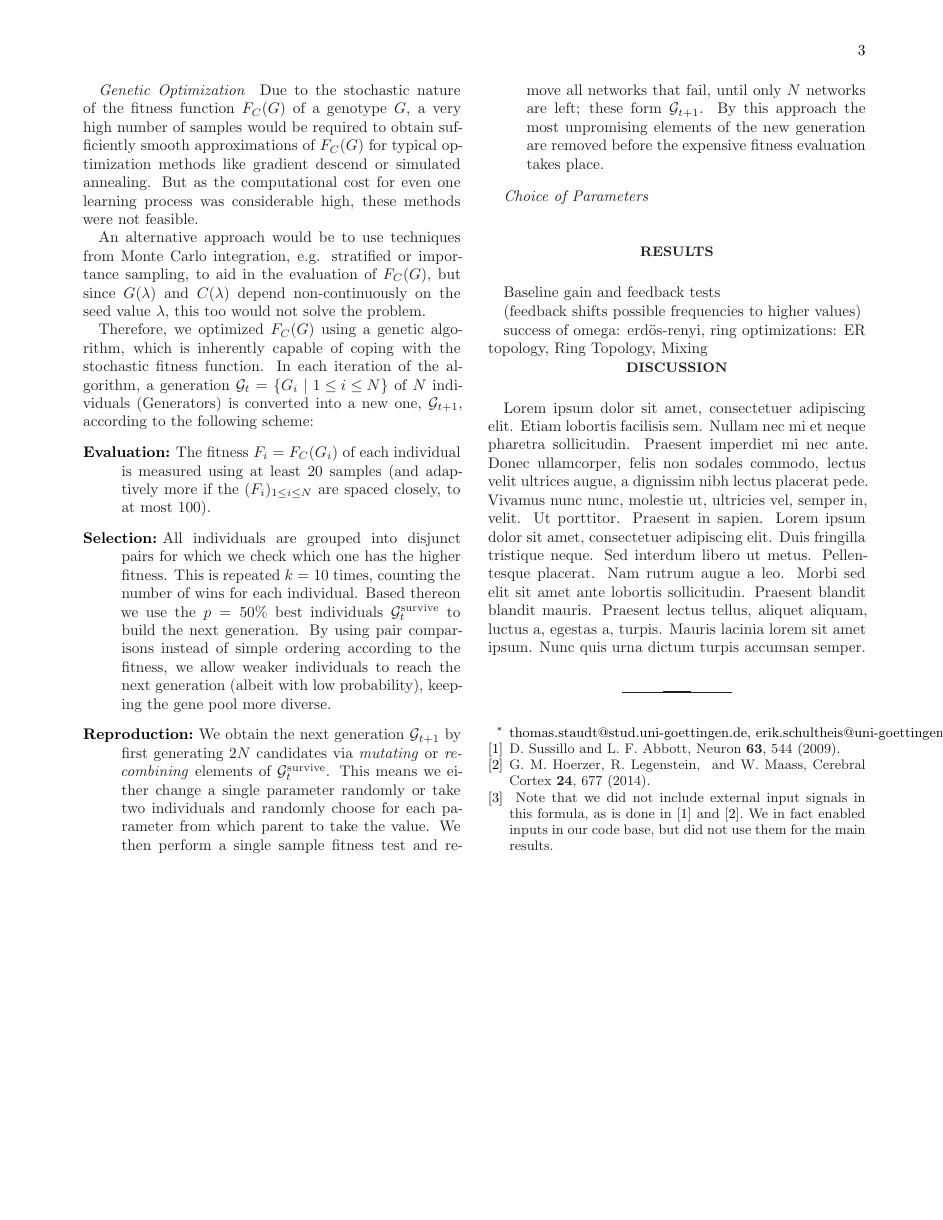
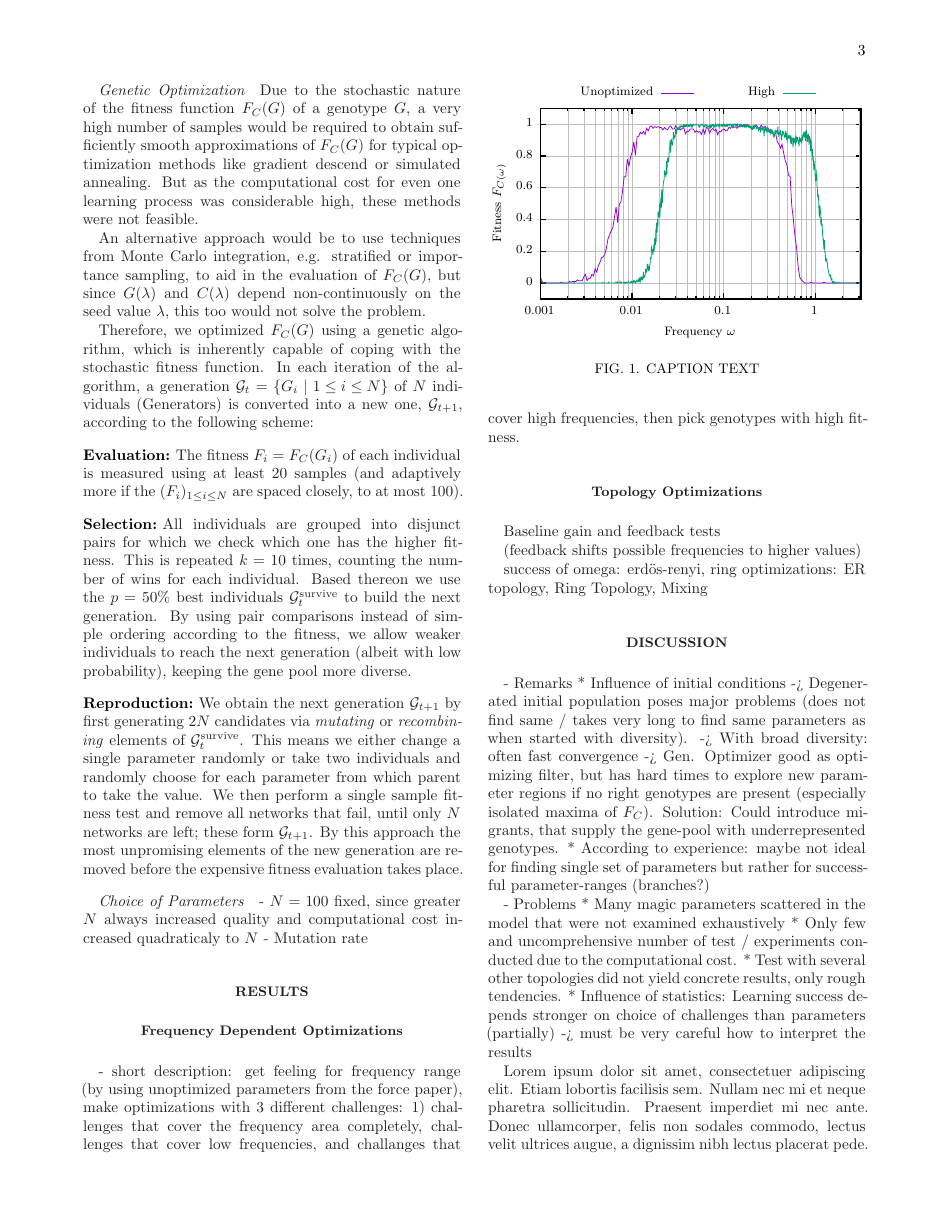
Before and after one commit to tscode/Neuronal-Plasticity-Seminar, a LaTeX paper (paper/paper.tex, which reads paper/pictures/freqrange.tex): page 3 of 3 before the commit and page 3 of 4 after it. Compiled offline with LaTeX, dvips and Ghostscript; the source files are stored in an older character set and shown here as Unicode.

Commit message:
first picture included

```diff
--- a/paper/paper.tex
+++ b/paper/paper.tex
@@ -2,6 +2,7 @@
 
     \usepackage{microtype}
     \usepackage{blindtext}
+    \usepackage{enumitem}
 
 	\usepackage{amsmath}%,amssymb}
 	\usepackage{makeidx}
@@ -13,6 +14,7 @@
 %	\usepackage{pst-grad} % For gradients
 	\usepackage{pst-plot} % For axes
 	\usepackage[colorlinks,hyperindex]{hyperref}
+    \usepackage{color}
 	\hypersetup
 	{
 		colorlinks,%
@@ -339,9 +341,15 @@ according to the following scheme:
 \end{description}
 
 \paragraph{Choice of Parameters}
-
+- $N=100$ fixed, since greater $N$ always increased quality and computational cost
+increased quadraticaly to $N$
+- Mutation rate
 
 \section{Results}
+\subsection{Frequency Dependent Optimizations}
+- short description: get feeling for frequency range (by using unoptimized parameters
+from the force paper), make optimizations with 3 different challenges: 1) challenges that cover the frequency area completely, challenges that cover low frequencies, and challanges that cover high frequencies, then pick genotypes with high fitness.
+\subsection{Topology Optimizations}
 Baseline
 gain and feedback tests
 
@@ -350,7 +358,38 @@ gain and feedback tests
 success of omega: erdös-renyi, ring
 optimizations: ER topology, Ring Topology, Mixing
 
+\begin{figure}
+    {\footnotesize\input{pictures/freqrange}}
+    \caption{CAPTION TEXT}
+    \label{fig:freqrange}
+\end{figure}
+
 \section{Discussion}
+- Remarks
+    * Influence of initial conditions
+        -> Degenerated initial population poses major problems (does not
+        find same / takes very long to find same parameters as when started
+        with diversity).
+        -> With broad diversity: often fast convergence -> Gen. Optimizer
+        good as optimizing filter, but has hard times to explore new
+        parameter regions if no right genotypes are present (especially isolated
+        maxima of $F_C$). Solution: Could introduce migrants, that supply
+        the gene-pool with underrepresented genotypes.
+    * According to experience: maybe not ideal for finding single set of
+      parameters but rather for successful parameter-ranges (branches?)
+
+
+- Problems
+    * Many magic parameters scattered in the model that were not examined exhaustively
+    * Only few and uncomprehensive number of test / experiments conducted due to the
+      computational cost.
+    * Test with several other topologies did not yield concrete results,
+      only rough tendencies.
+    * Influence of statistics: Learning success depends stronger on choice
+      of challenges than parameters (partially) -> must be very careful how to
+      interpret the results
+
+
 
 \blindtext
 
--- /dev/null
+++ b/paper/pictures/freqrange.tex
@@ -0,0 +1,119 @@
+% GNUPLOT: LaTeX picture with Postscript
+\begingroup
+  \makeatletter
+  \providecommand\color[2][]{%
+    \GenericError{(gnuplot) \space\space\space\@spaces}{%
+      Package color not loaded in conjunction with
+      terminal option `colourtext'%
+    }{See the gnuplot documentation for explanation.%
+    }{Either use 'blacktext' in gnuplot or load the package
+      color.sty in LaTeX.}%
+    \renewcommand\color[2][]{}%
+  }%
+  \providecommand\includegraphics[2][]{%
+    \GenericError{(gnuplot) \space\space\space\@spaces}{%
+      Package graphicx or graphics not loaded%
+    }{See the gnuplot documentation for explanation.%
+    }{The gnuplot epslatex terminal needs graphicx.sty or graphics.sty.}%
+    \renewcommand\includegraphics[2][]{}%
+  }%
+  \providecommand\rotatebox[2]{#2}%
+  \@ifundefined{ifGPcolor}{%
+    \newif\ifGPcolor
+    \GPcolortrue
+  }{}%
+  \@ifundefined{ifGPblacktext}{%
+    \newif\ifGPblacktext
+    \GPblacktextfalse
+  }{}%
+  % define a \g@addto@macro without @ in the name:
+  \let\gplgaddtomacro\g@addto@macro
+  % define empty templates for all commands taking text:
+  \gdef\gplbacktext{}%
+  \gdef\gplfronttext{}%
+  \makeatother
+  \ifGPblacktext
+    % no textcolor at all
+    \def\colorrgb#1{}%
+    \def\colorgray#1{}%
+  \else
+    % gray or color?
+    \ifGPcolor
+      \def\colorrgb#1{\color[rgb]{#1}}%
+      \def\colorgray#1{\color[gray]{#1}}%
+      \expandafter\def\csname LTw\endcsname{\color{white}}%
+      \expandafter\def\csname LTb\endcsname{\color{black}}%
+      \expandafter\def\csname LTa\endcsname{\color{black}}%
+      \expandafter\def\csname LT0\endcsname{\color[rgb]{1,0,0}}%
+      \expandafter\def\csname LT1\endcsname{\color[rgb]{0,1,0}}%
+      \expandafter\def\csname LT2\endcsname{\color[rgb]{0,0,1}}%
+      \expandafter\def\csname LT3\endcsname{\color[rgb]{1,0,1}}%
+      \expandafter\def\csname LT4\endcsname{\color[rgb]{0,1,1}}%
+      \expandafter\def\csname LT5\endcsname{\color[rgb]{1,1,0}}%
+      \expandafter\def\csname LT6\endcsname{\color[rgb]{0,0,0}}%
+      \expandafter\def\csname LT7\endcsname{\color[rgb]{1,0.3,0}}%
+      \expandafter\def\csname LT8\endcsname{\color[rgb]{0.5,0.5,0.5}}%
+    \else
+      % gray
+      \def\colorrgb#1{\color{black}}%
+      \def\colorgray#1{\color[gray]{#1}}%
+      \expandafter\def\csname LTw\endcsname{\color{white}}%
+      \expandafter\def\csname LTb\endcsname{\color{black}}%
+      \expandafter\def\csname LTa\endcsname{\color{black}}%
+      \expandafter\def\csname LT0\endcsname{\color{black}}%
+      \expandafter\def\csname LT1\endcsname{\color{black}}%
+      \expandafter\def\csname LT2\endcsname{\color{black}}%
+      \expandafter\def\csname LT3\endcsname{\color{black}}%
+      \expandafter\def\csname LT4\endcsname{\color{black}}%
+      \expandafter\def\csname LT5\endcsname{\color{black}}%
+      \expandafter\def\csname LT6\endcsname{\color{black}}%
+      \expandafter\def\csname LT7\endcsname{\color{black}}%
+      \expandafter\def\csname LT8\endcsname{\color{black}}%
+    \fi
+  \fi
+    \setlength{\unitlength}{0.0500bp}%
+    \ifx\gptboxheight\undefined%
+      \newlength{\gptboxheight}%
+      \newlength{\gptboxwidth}%
+      \newsavebox{\gptboxtext}%
+    \fi%
+    \setlength{\fboxrule}{0.5pt}%
+    \setlength{\fboxsep}{1pt}%
+\begin{picture}(5100.00,3400.00)%
+    \gplgaddtomacro\gplbacktext{%
+      \csname LTb\endcsname%
+      \put(578,775){\makebox(0,0)[r]{\strut{}$0$}}%
+      \csname LTb\endcsname%
+      \put(578,1188){\makebox(0,0)[r]{\strut{}$0.2$}}%
+      \csname LTb\endcsname%
+      \put(578,1600){\makebox(0,0)[r]{\strut{}$0.4$}}%
+      \csname LTb\endcsname%
+      \put(578,2012){\makebox(0,0)[r]{\strut{}$0.6$}}%
+      \csname LTb\endcsname%
+      \put(578,2425){\makebox(0,0)[r]{\strut{}$0.8$}}%
+      \csname LTb\endcsname%
+      \put(578,2837){\makebox(0,0)[r]{\strut{}$1$}}%
+      \csname LTb\endcsname%
+      \put(667,391){\makebox(0,0){\strut{}$0.001$}}%
+      \csname LTb\endcsname%
+      \put(1857,391){\makebox(0,0){\strut{}$0.01$}}%
+      \csname LTb\endcsname%
+      \put(3047,391){\makebox(0,0){\strut{}$0.1$}}%
+      \csname LTb\endcsname%
+      \put(4237,391){\makebox(0,0){\strut{}$1$}}%
+    }%
+    \gplgaddtomacro\gplfronttext{%
+      \csname LTb\endcsname%
+      \put(133,1806){\rotatebox{-270}{\makebox(0,0){\strut{}Fitness $F_{C(\omega)}$}}}%
+      \csname LTb\endcsname%
+      \put(2749,124){\makebox(0,0){\strut{}Frequency $\omega$}}%
+      \csname LTb\endcsname%
+      \put(2144,3240){\makebox(0,0)[r]{\strut{}Unoptimized}}%
+      \csname LTb\endcsname%
+      \put(3728,3240){\makebox(0,0)[r]{\strut{}High}}%
+    }%
+    \gplbacktext
+    \put(0,0){\includegraphics{pictures/freqrange}}%
+    \gplfronttext
+  \end{picture}%
+\endgroup
```
Also changed, not shown: paper/pictures/freqrange.eps (added), paper/paper.tex (2 more changed lines), 4 other files.
